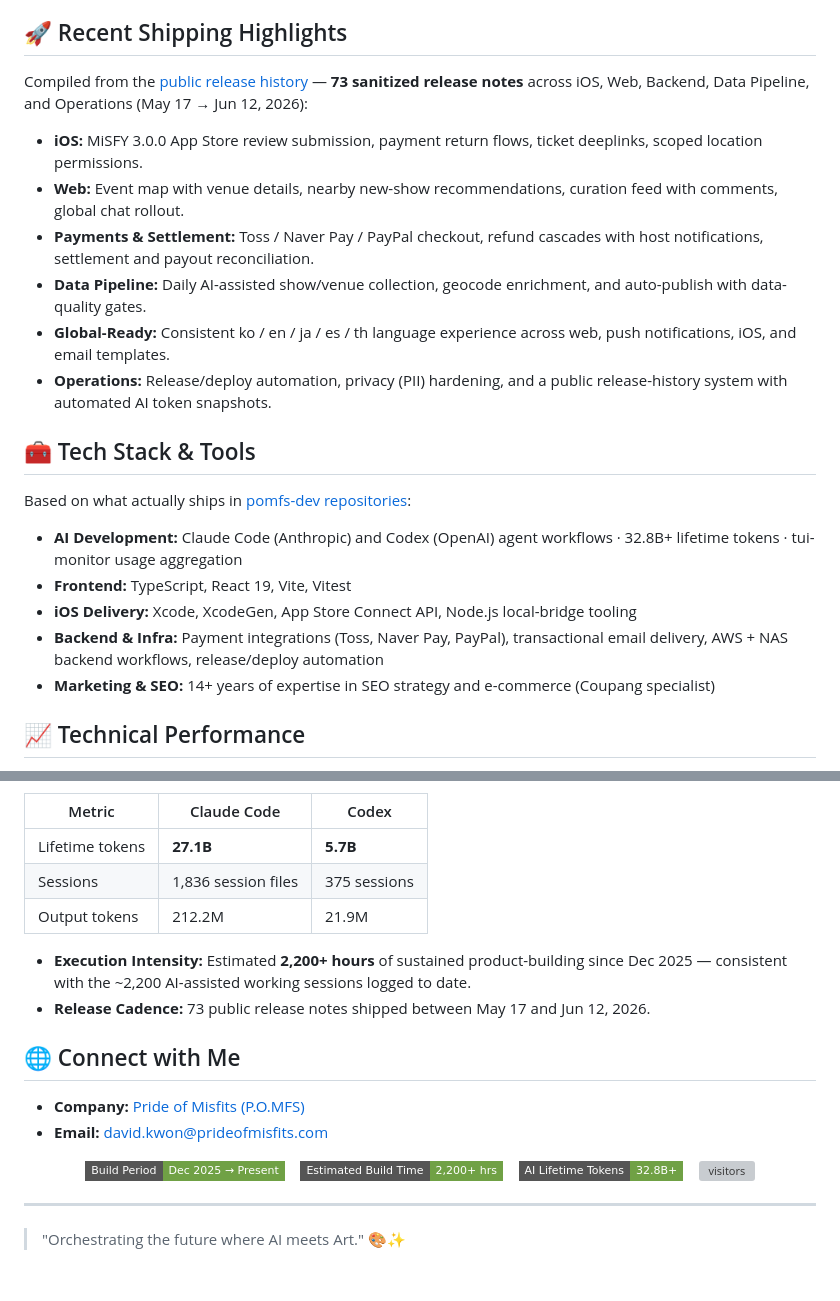
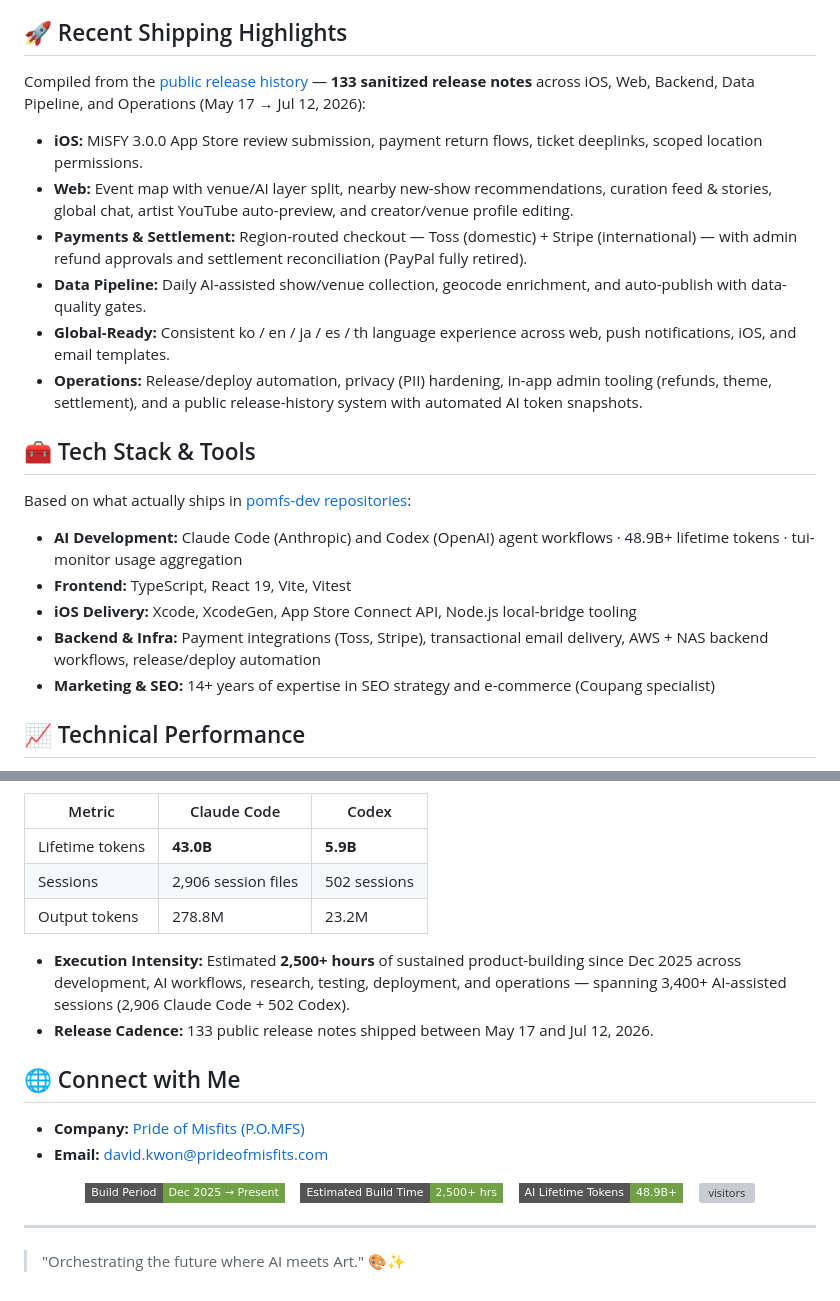
Before and after one commit to pomfs-dev/pomfs-dev, a Markdown page: README.md, 2 parts joined by grey strips. GitHub-like rendering; badges without logos; grey boxes are pictures that could not be loaded.

Commit message:
Refresh profile README to July 2026 metrics
- Build time 2,200+ -> 2,500+ hrs (elapsed-time extrapolation from Dec 2025)
- AI lifetime tokens 32.8B+ -> 48.9B+ (Claude Code 43.0B + Codex 5.9B,
  2026-07-12 KST snapshot); table + badge updated
- Release notes 73 -> 133 (May 17 -> Jul 12, 2026); refreshed highlights
- Payments: reflect Toss + Stripe with region routing, PayPal retired
- Add July admin/creator tooling and web feature highlights

https://claude.ai/code/session_01Hj2FaBhHeQLf1iGNWfHsXZ

```diff
--- a/README.md
+++ b/README.md
@@ -12,22 +12,22 @@ I am a **16-year veteran in Online Marketing** who transitioned into the frontie
 - **Open Source:** [iOS Release Assistant](https://github.com/pomfs-dev/ios-release-assistant) — a beginner-friendly release-prep assistant for Xcode, XcodeGen, and App Store Connect (MIT).
 
 ## 🚀 Recent Shipping Highlights
-Compiled from the [public release history](https://github.com/pomfs-dev/POMFS-release-notes) — **73 sanitized release notes** across iOS, Web, Backend, Data Pipeline, and Operations (May 17 → Jun 12, 2026):
+Compiled from the [public release history](https://github.com/pomfs-dev/POMFS-release-notes) — **133 sanitized release notes** across iOS, Web, Backend, Data Pipeline, and Operations (May 17 → Jul 12, 2026):
 
 - **iOS:** MiSFY 3.0.0 App Store review submission, payment return flows, ticket deeplinks, scoped location permissions.
-- **Web:** Event map with venue details, nearby new-show recommendations, curation feed with comments, global chat rollout.
-- **Payments & Settlement:** Toss / Naver Pay / PayPal checkout, refund cascades with host notifications, settlement and payout reconciliation.
+- **Web:** Event map with venue/AI layer split, nearby new-show recommendations, curation feed & stories, global chat, artist YouTube auto-preview, and creator/venue profile editing.
+- **Payments & Settlement:** Region-routed checkout — Toss (domestic) + Stripe (international) — with admin refund approvals and settlement reconciliation (PayPal fully retired).
 - **Data Pipeline:** Daily AI-assisted show/venue collection, geocode enrichment, and auto-publish with data-quality gates.
 - **Global-Ready:** Consistent ko / en / ja / es / th language experience across web, push notifications, iOS, and email templates.
-- **Operations:** Release/deploy automation, privacy (PII) hardening, and a public release-history system with automated AI token snapshots.
+- **Operations:** Release/deploy automation, privacy (PII) hardening, in-app admin tooling (refunds, theme, settlement), and a public release-history system with automated AI token snapshots.
 
 ## 🧰 Tech Stack & Tools
 Based on what actually ships in [pomfs-dev repositories](https://github.com/pomfs-dev?tab=repositories):
 
-- **AI Development:** Claude Code (Anthropic) and Codex (OpenAI) agent workflows · 32.8B+ lifetime tokens · tui-monitor usage aggregation
+- **AI Development:** Claude Code (Anthropic) and Codex (OpenAI) agent workflows · 48.9B+ lifetime tokens · tui-monitor usage aggregation
 - **Frontend:** TypeScript, React 19, Vite, Vitest
 - **iOS Delivery:** Xcode, XcodeGen, App Store Connect API, Node.js local-bridge tooling
-- **Backend & Infra:** Payment integrations (Toss, Naver Pay, PayPal), transactional email delivery, AWS + NAS backend workflows, release/deploy automation
+- **Backend & Infra:** Payment integrations (Toss, Stripe), transactional email delivery, AWS + NAS backend workflows, release/deploy automation
 - **Marketing & SEO:** 14+ years of expertise in SEO strategy and e-commerce (Coupang specialist)
 
 ## 📈 Technical Performance
@@ -35,12 +35,12 @@ I build AI-assisted product systems for music, marketing, and operations. Figure
 
 | Metric | Claude Code | Codex |
 |---|---|---|
-| Lifetime tokens | **27.1B** | **5.7B** |
-| Sessions | 1,836 session files | 375 sessions |
-| Output tokens | 212.2M | 21.9M |
+| Lifetime tokens | **43.0B** | **5.9B** |
+| Sessions | 2,906 session files | 502 sessions |
+| Output tokens | 278.8M | 23.2M |
 
-- **Execution Intensity:** Estimated **2,200+ hours** of sustained product-building since Dec 2025 — consistent with the ~2,200 AI-assisted working sessions logged to date.
-- **Release Cadence:** 73 public release notes shipped between May 17 and Jun 12, 2026.
+- **Execution Intensity:** Estimated **2,500+ hours** of sustained product-building since Dec 2025 across development, AI workflows, research, testing, deployment, and operations — spanning 3,400+ AI-assisted sessions (2,906 Claude Code + 502 Codex).
+- **Release Cadence:** 133 public release notes shipped between May 17 and Jul 12, 2026.
 
 ## 🌐 Connect with Me
 - **Company:** [Pride of Misfits (P.O.MFS)](https://prideofmisfits.com)
@@ -49,9 +49,9 @@ I build AI-assisted product systems for music, marketing, and operations. Figure
 <p align="center">
   <img src="https://img.shields.io/badge/Build%20Period-Dec%202025%20%E2%86%92%20Present-70a145?style=flat-square&labelColor=555" alt="build period: Dec 2025 to present" />
   &nbsp;&nbsp;
-  <img src="https://img.shields.io/badge/Estimated%20Build%20Time-2%2C200%2B%20hrs-70a145?style=flat-square&labelColor=555" alt="estimated build time: 2,200+ hours" />
+  <img src="https://img.shields.io/badge/Estimated%20Build%20Time-2%2C500%2B%20hrs-70a145?style=flat-square&labelColor=555" alt="estimated build time: 2,500+ hours" />
   &nbsp;&nbsp;
-  <img src="https://img.shields.io/badge/AI%20Lifetime%20Tokens-32.8B%2B-70a145?style=flat-square&labelColor=555" alt="AI lifetime tokens: 32.8 billion plus" />
+  <img src="https://img.shields.io/badge/AI%20Lifetime%20Tokens-48.9B%2B-70a145?style=flat-square&labelColor=555" alt="AI lifetime tokens: 48.9 billion plus" />
   &nbsp;&nbsp;
   <img src="https://komarev.com/ghpvc/?username=pomfs-dev&color=70a145&style=flat-square&label=VISITORS" alt="visitors" />
 </p>
```
Also changed, not shown: other parts of README.md (+1 -1 lines).
